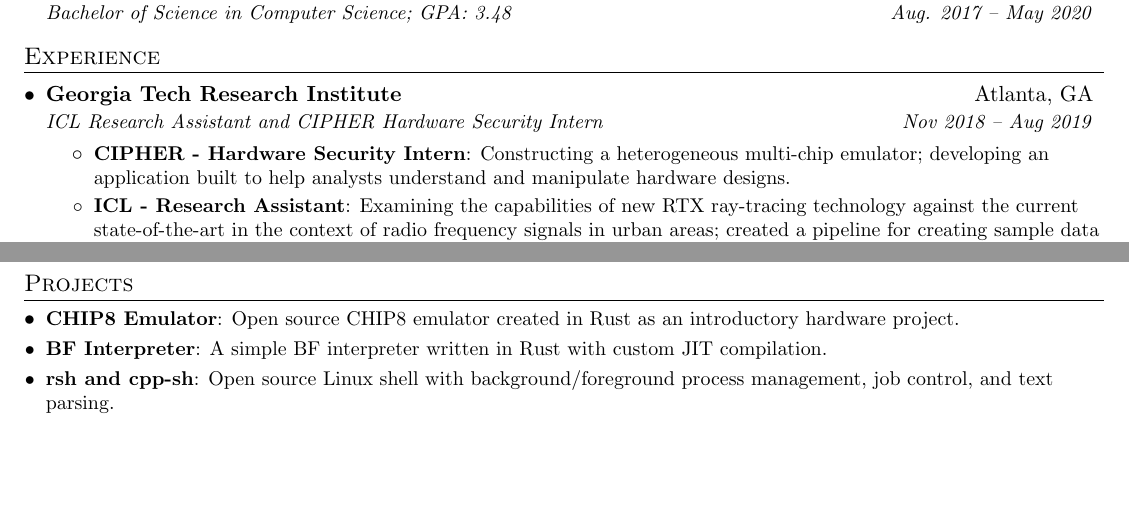
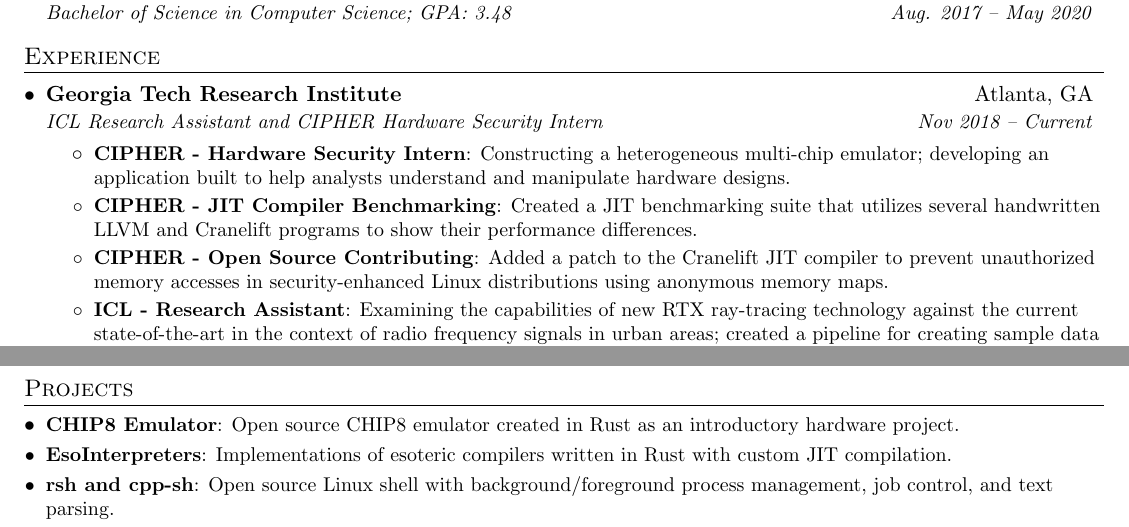
Before and after one commit to benschau/resume, a LaTeX CV (benson_chau_resume.tex): two parts of the page, joined at a grey line, cut so that both start at the same text, the shorter picture padded with empty space. Compiled offline with pdfLaTeX.

Commit message:
added extra internship stuff

```diff
--- a/benson_chau_resume.tex
+++ b/benson_chau_resume.tex
@@ -95,11 +95,17 @@
 
 	\resumeSubheading
 	  {Georgia Tech Research Institute}{Atlanta, GA}
-	  {ICL Research Assistant and CIPHER Hardware Security Intern}{Nov 2018 -- Aug 2019}
+	  {ICL Research Assistant and CIPHER Hardware Security Intern}{Nov 2018 -- Current}
 	  \resumeItemListStart
 
 	  	\resumeItem{CIPHER - Hardware Security Intern}
 	  	   {Constructing a heterogeneous multi-chip emulator; developing an application built to help analysts understand and manipulate hardware designs.}
+
+        \resumeItem{CIPHER - JIT Compiler Benchmarking}
+	  	   {Created a JIT benchmarking suite that utilizes several handwritten LLVM and Cranelift programs to show their performance differences.}
+
+        \resumeItem{CIPHER - Open Source Contributing}
+           {Added a patch to the Cranelift JIT compiler to prevent unauthorized memory accesses in security-enhanced Linux distributions using anonymous memory maps.}
 
 	  	\resumeItem{ICL - Research Assistant}
 	  	   {Examining the capabilities of new RTX ray-tracing technology against the current state-of-the-art in the context of radio frequency signals in urban areas; created a pipeline for creating sample data and an OpenGL visualizer for CPU-based rendering, assisted in the development of a NVIDIA OptiX raytracer.}
@@ -144,8 +150,8 @@
       {Open source CHIP8 emulator created in Rust as an introductory hardware project.}
     % \resumeSubItem{ATMega128 Emulator}
     %  {An emulator for the AVR's Harvard architecture and ATMega128 specific hardware.}
-    \resumeSubItem{BF Interpreter}
-      {A simple BF interpreter written in Rust with custom JIT compilation.}
+    \resumeSubItem{EsoInterpreters}
+      {Implementations of esoteric compilers written in Rust with custom JIT compilation.}
     \resumeSubItem{rsh and cpp-sh}
       {Open source Linux shell with background/foreground process management, job control, and text parsing.}
     \resumeSubItem{SimpleNets}
```
Also changed, not shown: benson_chau_resume.pdf, 2 other files.
